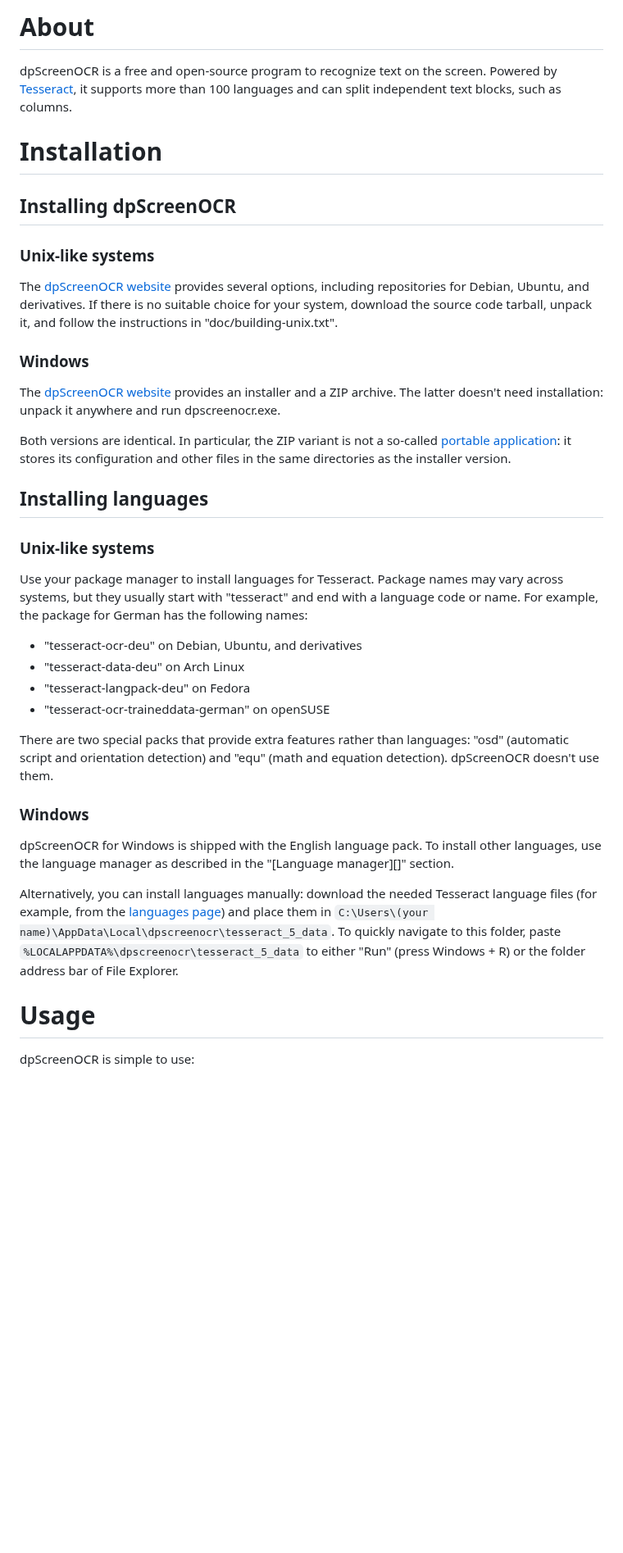
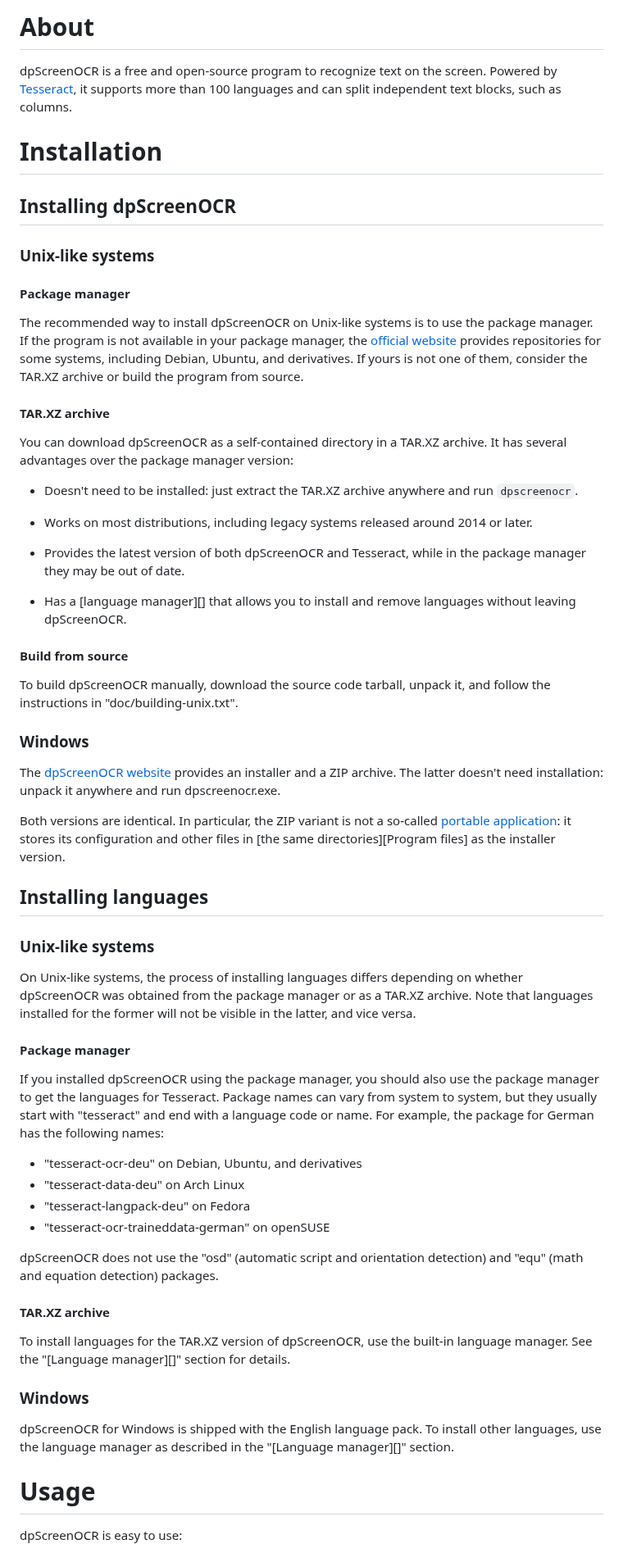
Before and after one commit to danpla/dpscreenocr, a Markdown page: doc/manual.md, the part around one of its changes. Shown at 82% size. Drawn GitHub-style; blank space fills up the shorter version.

```diff
--- a/doc/manual.md
+++ b/doc/manual.md
@@ -20,9 +19,38 @@ and can split independent text blocks, such as columns.
 
 ### Unix-like systems
 
-The [dpScreenOCR website][] provides several options, including
-repositories for Debian, Ubuntu, and derivatives. If there is no
-suitable choice for your system, download the source code tarball,
+
+#### Package manager
+
+The recommended way to install dpScreenOCR on Unix-like systems is to
+use the package manager. If the program is not available in your
+package manager, the [official website][dpScreenOCR website] provides
+repositories for some systems, including Debian, Ubuntu, and
+derivatives. If yours is not one of them, consider the TAR.XZ archive
+or build the program from source.
+
+
+#### TAR.XZ archive
+
+You can download dpScreenOCR as a self-contained directory in a TAR.XZ
+archive. It has several advantages over the package manager version:
+
+*   Doesn't need to be installed: just extract the TAR.XZ archive
+    anywhere and run `dpscreenocr`.
+
+*   Works on most distributions, including legacy systems released
+    around 2014 or later.
+
+*   Provides the latest version of both dpScreenOCR and Tesseract,
+    while in the package manager they may be out of date.
+
+*   Has a [language manager][] that allows you to install and remove
+    languages without leaving dpScreenOCR.
+
+
+#### Build from source
+
+To build dpScreenOCR manually, download the source code tarball,
 unpack it, and follow the instructions in "doc/building-unix.txt".
 
 
@@ -34,7 +62,8 @@ dpscreenocr.exe.
 
 Both versions are identical. In particular, the ZIP variant is not a
 so-called [portable application][]: it stores its configuration and
-other files in the same directories as the installer version.
+other files in [the same directories][Program files] as the installer
+version.
 
 [Portable application]: https://en.wikipedia.org/wiki/Portable_application
 
@@ -44,19 +73,34 @@ other files in the same directories as the installer version.
 
 ### Unix-like systems
 
-Use your package manager to install languages for Tesseract. Package
-names may vary across systems, but they usually start with "tesseract"
-and end with a language code or name. For example, the package for
-German has the following names:
+On Unix-like systems, the process of installing languages differs
+depending on whether dpScreenOCR was obtained from the package manager
+or as a TAR.XZ archive. Note that languages installed for the former
+will not be visible in the latter, and vice versa.
+
+
+#### Package manager
+
+If you installed dpScreenOCR using the package manager, you should
+also use the package manager to get the languages for Tesseract.
+Package names can vary from system to system, but they usually start
+with "tesseract" and end with a language code or name. For example,
+the package for German has the following names:
 
 *   "tesseract-ocr-deu" on Debian, Ubuntu, and derivatives
 *   "tesseract-data-deu" on Arch Linux
 *   "tesseract-langpack-deu" on Fedora
 *   "tesseract-ocr-traineddata-german" on openSUSE
 
-There are two special packs that provide extra features rather than
-languages: "osd" (automatic script and orientation detection) and
-"equ" (math and equation detection). dpScreenOCR doesn't use them.
+dpScreenOCR does not use the "osd" (automatic script and orientation
+detection) and "equ" (math and equation detection) packages.
+
+
+#### TAR.XZ archive
+
+To install languages for the TAR.XZ version of dpScreenOCR, use the
+built-in language manager. See the "[Language manager][]" section for
+details.
 
 
 ### Windows
@@ -65,16 +109,8 @@ dpScreenOCR for Windows is shipped with the English language pack. To
 install other languages, use the language manager as described in the
 "[Language manager][]" section.
 
-Alternatively, you can install languages manually: download the needed
-Tesseract language files (for example, from the
-[languages page][Language packs]) and place them in
-`C:\Users\(your name)\AppData\Local\dpscreenocr\tesseract_5_data`. To
-quickly navigate to this folder, paste
-`%LOCALAPPDATA%\dpscreenocr\tesseract_5_data` to either "Run" (press
-Windows + R) or the folder address bar of File Explorer.
-
 
 # Usage
 
-dpScreenOCR is simple to use:
+dpScreenOCR is easy to use:
 
```
Also changed, not shown: other parts of doc/manual.md (+134 -76 lines).
